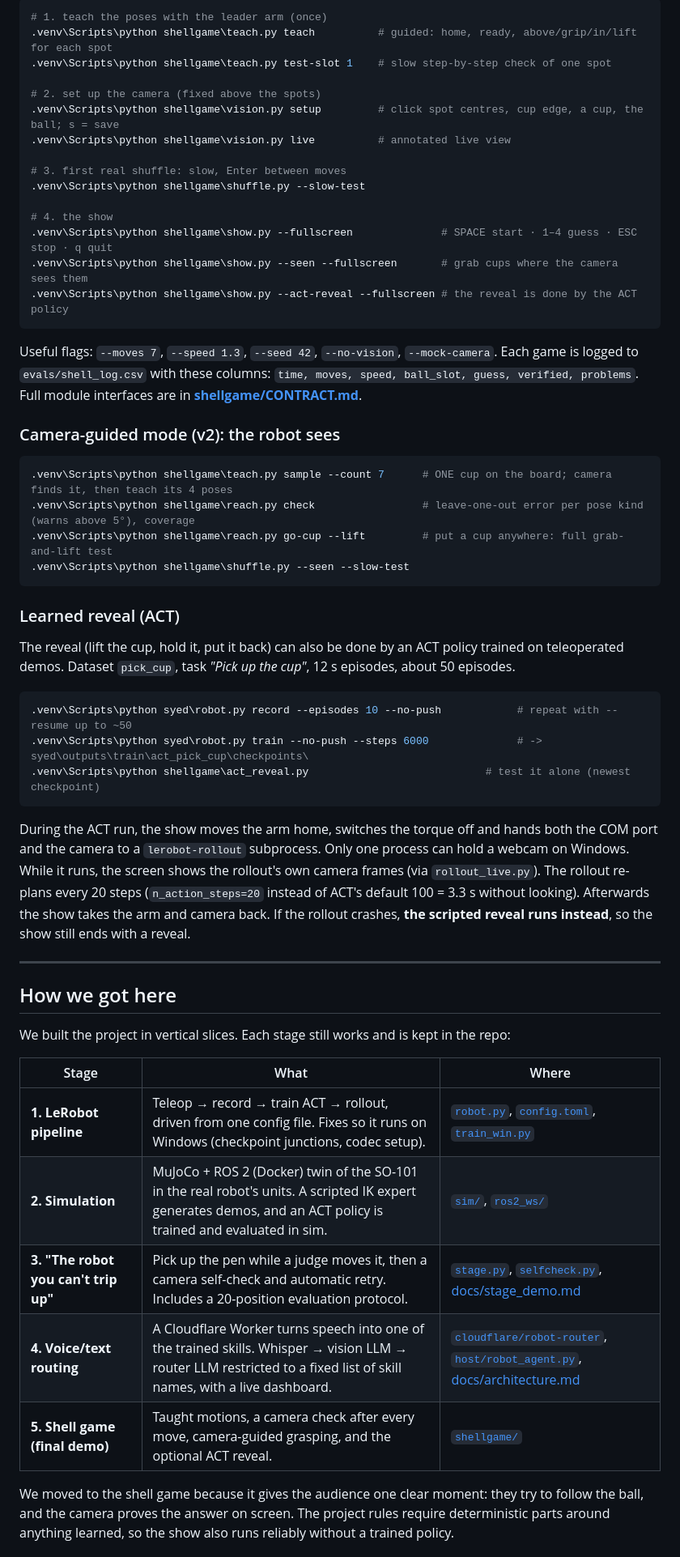
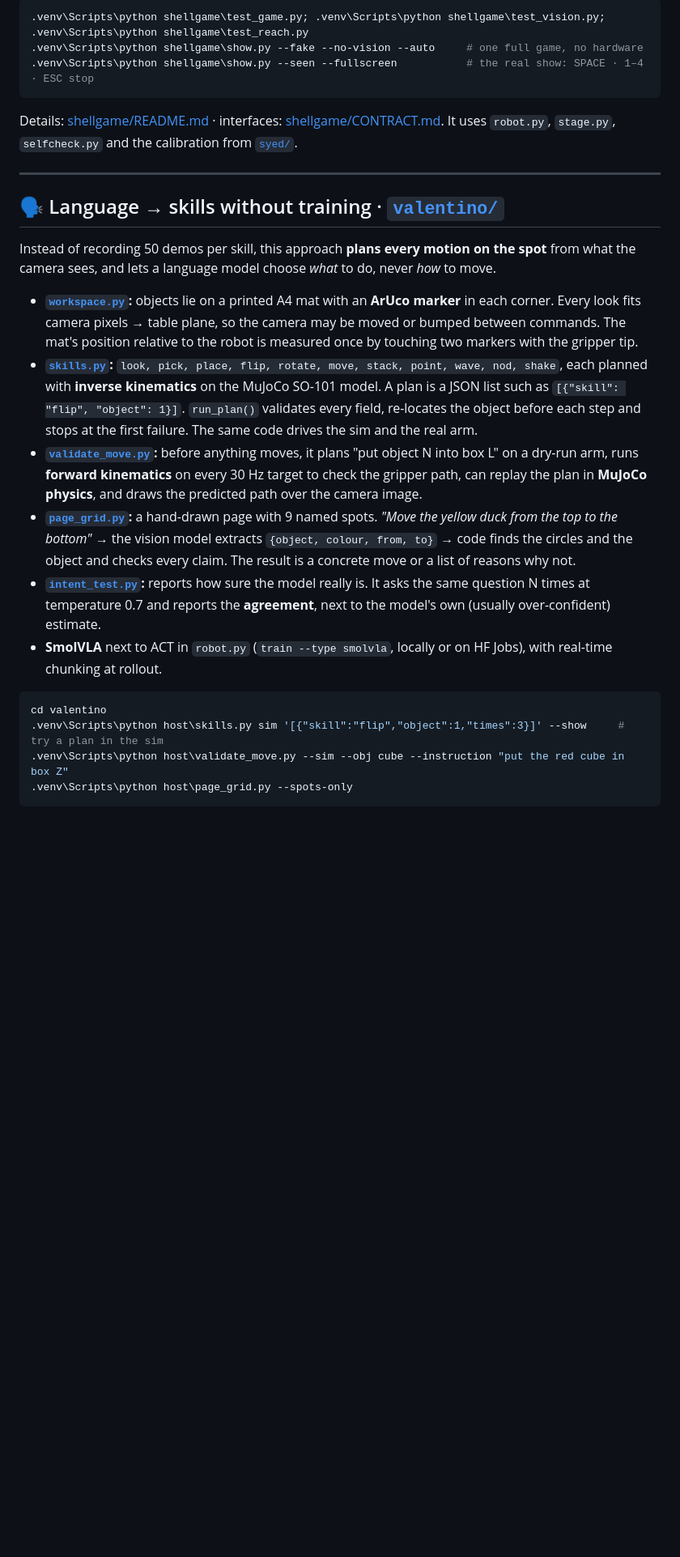
Before and after one commit to ValGSgit/AustrianStartupsHackathon---HickHack, a Markdown page: README.md, the part around one of its changes. Shown at 81% size. GitHub-like rendering; blank space fills up the shorter version.

````diff
--- a/README.md
+++ b/README.md
@@ -136,67 +109,31 @@ Every script accepts `--fake`, which replaces the arm with a `FakeArm`, so the w
 
 ```powershell
-# 1. teach the poses with the leader arm (once)
-.venv\Scripts\python shellgame\teach.py teach          # guided: home, ready, above/grip/in/lift for each spot
-.venv\Scripts\python shellgame\teach.py test-slot 1    # slow step-by-step check of one spot
-
-# 2. set up the camera (fixed above the spots)
-.venv\Scripts\python shellgame\vision.py setup         # click spot centres, cup edge, a cup, the ball; s = save
-.venv\Scripts\python shellgame\vision.py live          # annotated live view
-
-# 3. first real shuffle: slow, Enter between moves
-.venv\Scripts\python shellgame\shuffle.py --slow-test
-
-# 4. the show
-.venv\Scripts\python shellgame\show.py --fullscreen              # SPACE start · 1–4 guess · ESC stop · q quit
-.venv\Scripts\python shellgame\show.py --seen --fullscreen       # grab cups where the camera sees them
-.venv\Scripts\python shellgame\show.py --act-reveal --fullscreen # the reveal is done by the ACT policy
+.venv\Scripts\python shellgame\test_game.py; .venv\Scripts\python shellgame\test_vision.py; .venv\Scripts\python shellgame\test_reach.py
+.venv\Scripts\python shellgame\show.py --fake --no-vision --auto     # one full game, no hardware
+.venv\Scripts\python shellgame\show.py --seen --fullscreen           # the real show: SPACE · 1–4 · ESC stop
 ```
 
-Useful flags: `--moves 7`, `--speed 1.3`, `--seed 42`, `--no-vision`, `--mock-camera`. Each game is logged to
-`evals/shell_log.csv` with these columns: `time, moves, speed, ball_slot, guess, verified, problems`.
-Full module interfaces are in **[shellgame/CONTRACT.md](shellgame/CONTRACT.md)**.
-
-### Camera-guided mode (v2): the robot sees
-
-```powershell
-.venv\Scripts\python shellgame\teach.py sample --count 7      # ONE cup on the board; camera finds it, then teach its 4 poses
-.venv\Scripts\python shellgame\reach.py check                 # leave-one-out error per pose kind (warns above 5°), coverage
-.venv\Scripts\python shellgame\reach.py go-cup --lift         # put a cup anywhere: full grab-and-lift test
-.venv\Scripts\python shellgame\shuffle.py --seen --slow-test
-```
-
-### Learned reveal (ACT)
-
-The reveal (lift the cup, hold it, put it back) can also be done by an ACT policy trained on teleoperated demos.
-Dataset `pick_cup`, task *"Pick up the cup"*, 12 s episodes, about 50 episodes.
-
-```powershell
-.venv\Scripts\python syed\robot.py record --episodes 10 --no-push            # repeat with --resume up to ~50
-.venv\Scripts\python syed\robot.py train --no-push --steps 6000              # -> syed\outputs\train\act_pick_cup\checkpoints\
-.venv\Scripts\python shellgame\act_reveal.py                            # test it alone (newest checkpoint)
-```
-
-During the ACT run, the show moves the arm home, switches the torque off and hands both the COM port and the
-camera to a `lerobot-rollout` subprocess. Only one process can hold a webcam on Windows. While it runs, the screen
-shows the rollout's own camera frames (via `rollout_live.py`). The rollout re-plans every 20 steps (`n_action_steps=20`
-instead of ACT's default 100 = 3.3 s without looking). Afterwards the show takes the arm and camera back. If the
-rollout crashes, **the scripted reveal runs instead**, so the show still ends with a reveal.
+Details: [shellgame/README.md](shellgame/README.md) · interfaces: [shellgame/CONTRACT.md](shellgame/CONTRACT.md).
+It uses `robot.py`, `stage.py`, `selfcheck.py` and the calibration from [`syed/`](syed/).
 
 ---
 
-## How we got here
+## 🗣️ Language → skills without training · [`valentino/`](valentino/)
 
-We built the project in vertical slices. Each stage still works and is kept in the repo:
+Instead of recording 50 demos per skill, this approach **plans every motion on the spot** from what the camera sees,
+and lets a language model choose *what* to do, never *how* to move.
 
-| Stage | What | Where |
-|---|---|---|
-| **1. LeRobot pipeline** | Teleop → record → train ACT → rollout, driven from one config file. Fixes so it runs on Windows (checkpoint junctions, codec setup). | [`robot.py`](syed/robot.py), [`config.toml`](syed/config.toml), [`train_win.py`](syed/train_win.py) |
-| **2. Simulation** | MuJoCo + ROS 2 (Docker) twin of the SO-101 in the real robot's units. A scripted IK expert generates demos, and an ACT policy is trained and evaluated in sim. | [`sim/`](syed/sim/README.md), [`ros2_ws/`](syed/ros2_ws) |
-| **3. "The robot you can't trip up"** | Pick up the pen while a judge moves it, then a camera self-check and automatic retry. Includes a 20-position evaluation protocol. | [`stage.py`](syed/stage.py), [`selfcheck.py`](syed/selfcheck.py), [docs/stage_demo.md](syed/docs/stage_demo.md) |
-| **4. Voice/text routing** | A Cloudflare Worker turns speech into one of the trained skills. Whisper → vision LLM → router LLM restricted to a fixed list of skill names, with a live dashboard. | [`cloudflare/robot-router`](syed/cloudflare/robot-router/README.md), [`host/robot_agent.py`](syed/host/robot_agent.py), [docs/architecture.md](syed/docs/architecture.md) |
-| **5. Shell game (final demo)** | Taught motions, a camera check after every move, camera-guided grasping, and the optional ACT reveal. | [`shellgame/`](shellgame/README.md) |
+- **[`workspace.py`](valentino/host/workspace.py):** objects lie on a printed A4 mat with an **ArUco marker** in each corner. Every look fits camera pixels → table plane, so the camera may be moved or bumped between commands. The mat's position relative to the robot is measured once by touching two markers with the gripper tip.
+- **[`skills.py`](valentino/host/skills.py):** `look, pick, place, flip, rotate, move, stack, point, wave, nod, shake`, each planned with **inverse kinematics** on the MuJoCo SO-101 model. A plan is a JSON list such as `[{"skill": "flip", "object": 1}]`. `run_plan()` validates every field, re-locates the object before each step and stops at the first failure. The same code drives the sim and the real arm.
+- **[`validate_move.py`](valentino/host/validate_move.py):** before anything moves, it plans "put object N into box L" on a dry-run arm, runs **forward kinematics** on every 30 Hz target to check the gripper path, can replay the plan in **MuJoCo physics**, and draws the predicted path over the camera image.
+- **[`page_grid.py`](valentino/host/page_grid.py):** a hand-drawn page with 9 named spots. *"Move the yellow duck from the top to the bottom"* → the vision model extracts `{object, colour, from, to}` → code finds the circles and the object and checks every claim. The result is a concrete move or a list of reasons why not.
+- **[`intent_test.py`](valentino/host/intent_test.py):** reports how sure the model really is. It asks the same question N times at temperature 0.7 and reports the **agreement**, next to the model's own (usually over-confident) estimate.
+- **SmolVLA** next to ACT in `robot.py` (`train --type smolvla`, locally or on HF Jobs), with real-time chunking at rollout.
 
-We moved to the shell game because it gives the audience one clear moment: they try to follow the ball, and the
-camera proves the answer on screen. The project rules require deterministic parts around anything learned, so the
-show also runs reliably without a trained policy.
+```powershell
+cd valentino
+.venv\Scripts\python host\skills.py sim '[{"skill":"flip","object":1,"times":3}]' --show     # try a plan in the sim
+.venv\Scripts\python host\validate_move.py --sim --obj cube --instruction "put the red cube in box Z"
+.venv\Scripts\python host\page_grid.py --spots-only
+```
 
````
Also changed, not shown: other parts of README.md (+194 -200 lines).
